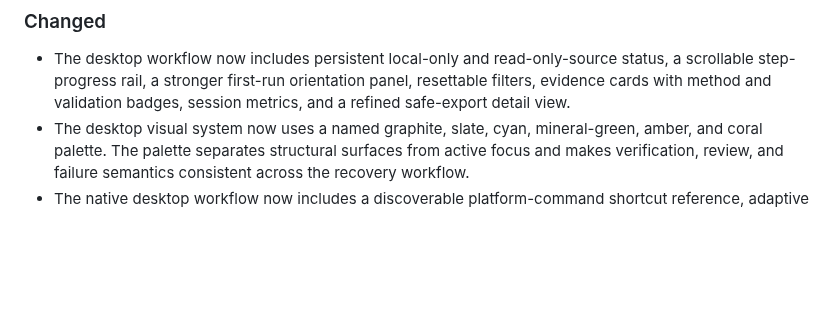
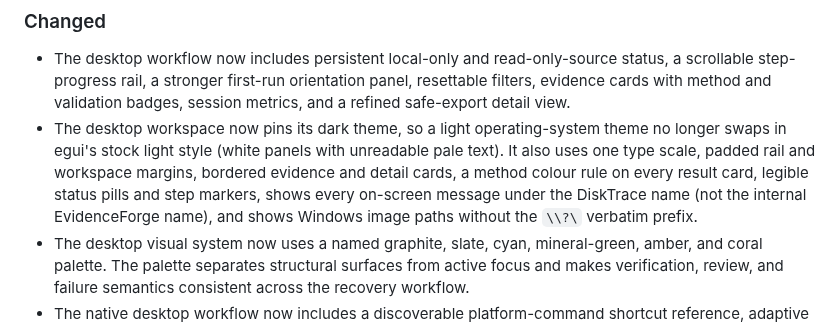
Before and after one commit to MohammadThabetHassan/disktrace, a Markdown page: CHANGELOG.md, the part around the change. Rendered like a GitHub page; blank space fills up the shorter version.

```diff
--- a/CHANGELOG.md
+++ b/CHANGELOG.md
@@ -27,6 +27,7 @@ All notable changes to DiskTrace are documented here. The workspace is currently
 ### Changed
 
 - The desktop workflow now includes persistent local-only and read-only-source status, a scrollable step-progress rail, a stronger first-run orientation panel, resettable filters, evidence cards with method and validation badges, session metrics, and a refined safe-export detail view.
+- The desktop workspace now pins its dark theme, so a light operating-system theme no longer swaps in egui's stock light style (white panels with unreadable pale text). It also uses one type scale, padded rail and workspace margins, bordered evidence and detail cards, a method colour rule on every result card, legible status pills and step markers, shows every on-screen message under the DiskTrace name (not the internal EvidenceForge name), and shows Windows image paths without the `\\?\` verbatim prefix.
 - The desktop visual system now uses a named graphite, slate, cyan, mineral-green, amber, and coral palette. The palette separates structural surfaces from active focus and makes verification, review, and failure semantics consistent across the recovery workflow.
 - The native desktop workflow now includes a discoverable platform-command shortcut reference, adaptive candidate and evidence-detail sizing, state-specific result guidance, a disabled-until-ready scan action, a single first-run primary action location, and keyboard navigation across filtered evidence results. These refinements retain native system dialogs and avoid WebView, telemetry, and framework dependencies.
 - Recovery export now opens a native final-review window that identifies the selected candidate, recovery method, validation state, recovered byte count, verified session status, and requested destination. Cancelling this review produces no output; confirmation preserves the existing destination-policy and receipt-backed export path.
```
Also changed, not shown: README.md (+7 -0 lines), docs/assets/desktop-workspace.png (added), 1 other file.
